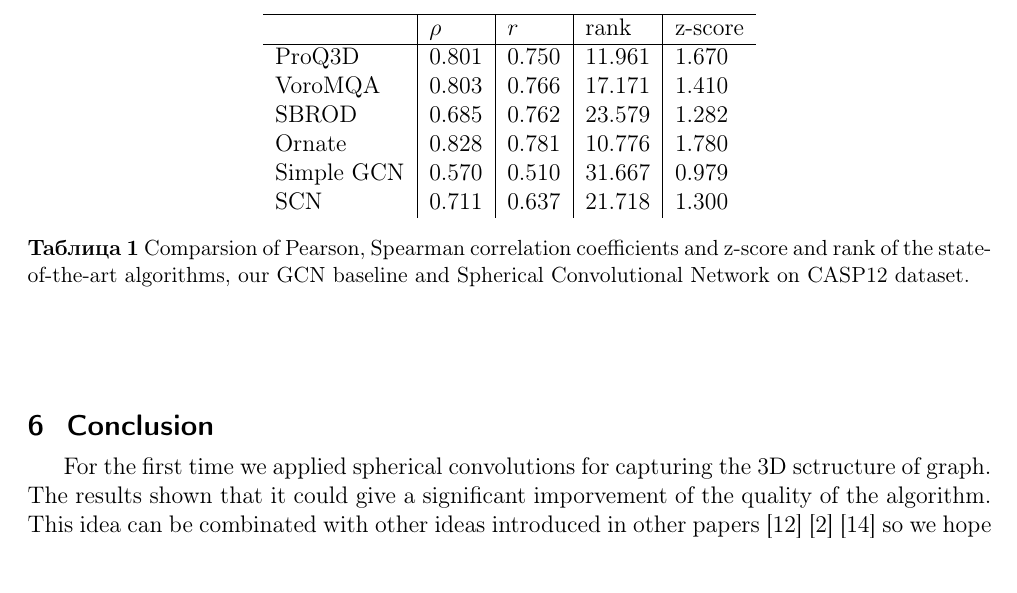
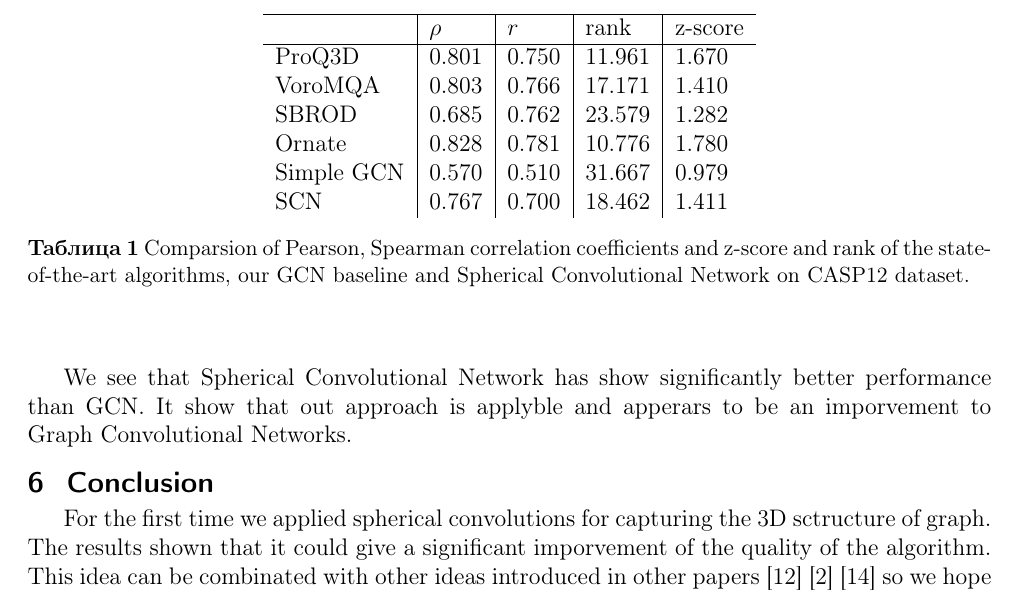
Before and after one commit to Intelligent-Systems-Phystech/2020-Project52, a LaTeX document (report/main.tex): part of page 6 of 7, cut so that both start at the same text, the shorter picture padded with empty space. Compiled offline with pdfLaTeX.

Commit message:
Add other sections

```diff
--- a/report/main.tex
+++ b/report/main.tex
@@ -247,7 +247,7 @@ solve the problem of capturing some local 3D structure of protein residues.
 			SBROD      & 0.685  &  0.762   &   23.579     & 1.282       \\
 			Ornate     & 0.828  &  0.781   &   10.776     & 1.780       \\
 			Simple GCN & 0.570  &  0.510   &   31.667     & 0.979       \\
-			SCN        & 0.711  &  0.637   &   21.718     & 1.300
+			SCN        & 0.767  &  0.700   &   18.462     & 1.411
 		\end{tabular}
 		\caption{Comparsion of Pearson, Spearman correlation coefficients and z-score and rank of the state-of-the-art algorithms,
 			our GCN baseline and Spherical Convolutional Network on CASP12 dataset.
@@ -255,6 +255,9 @@ solve the problem of capturing some local 3D structure of protein residues.
 		\label{Tab:1}
 		\end{table}
 	\end{center}
+
+	We see that Spherical Convolutional Network has show significantly better performance than GCN. It show that out approach
+	is applyble and apperars to be an imporvement to Graph Convolutional Networks.
 
 	\section{Conclusion}
 	For the first time we applied spherical convolutions for capturing the 3D sctructure of graph. The results shown that it could
```
Also changed, not shown: report/img/z_score_casp12_sh.pdf, report/main.pdf.
